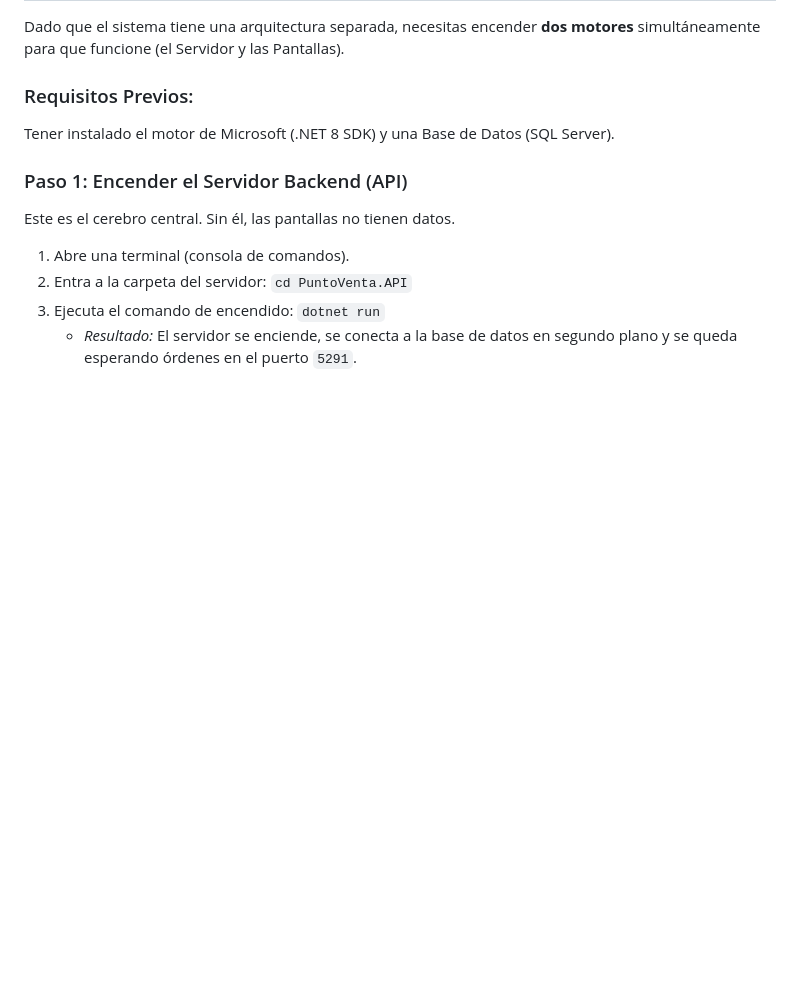
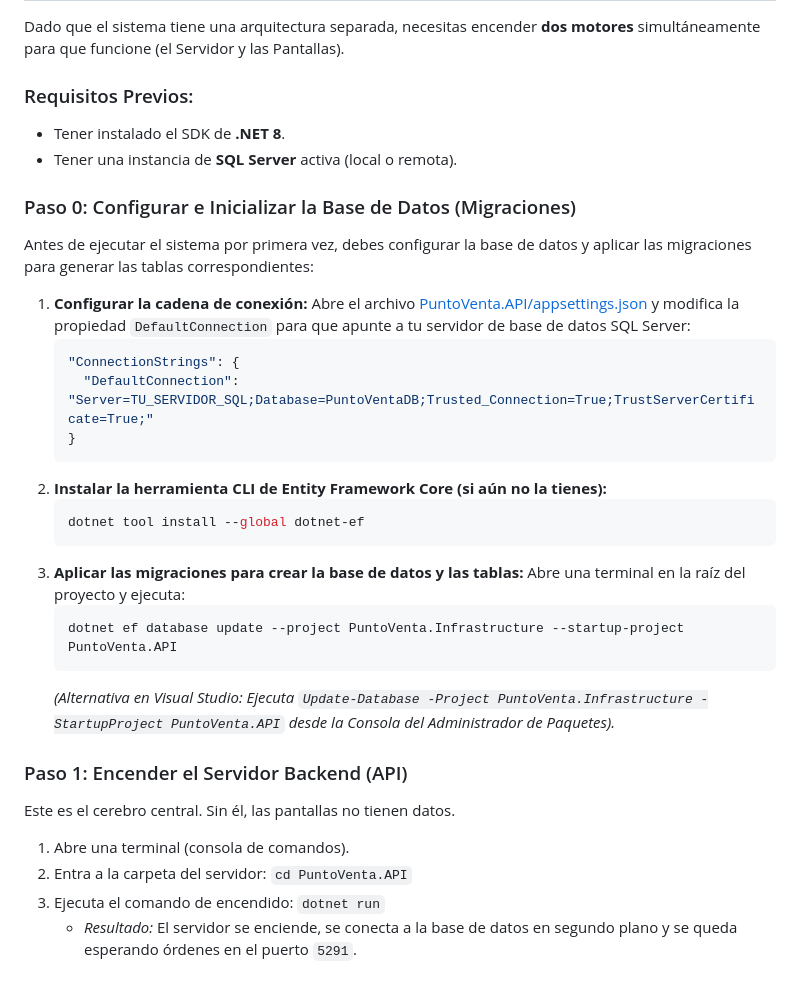
Before and after one commit to CristianDDGA/PuntoDeVentaPT, a Markdown page: README.md, the part around the change. GitHub-like rendering; blank space fills up the shorter version.

Commit message:
Segundo commit

````diff
--- a/README.md
+++ b/README.md
@@ -88,7 +88,29 @@ El código del proyecto no está escrito en un solo archivo gigante, sino que es
 Dado que el sistema tiene una arquitectura separada, necesitas encender **dos motores** simultáneamente para que funcione (el Servidor y las Pantallas).
 
 ### Requisitos Previos:
-Tener instalado el motor de Microsoft (.NET 8 SDK) y una Base de Datos (SQL Server).
+* Tener instalado el SDK de **.NET 8**.
+* Tener una instancia de **SQL Server** activa (local o remota).
+
+### Paso 0: Configurar e Inicializar la Base de Datos (Migraciones)
+Antes de ejecutar el sistema por primera vez, debes configurar la base de datos y aplicar las migraciones para generar las tablas correspondientes:
+
+1. **Configurar la cadena de conexión:**
+   Abre el archivo [PuntoVenta.API/appsettings.json](PuntoVenta.API/appsettings.json) y modifica la propiedad `DefaultConnection` para que apunte a tu servidor de base de datos SQL Server:
+   ```json
+   "ConnectionStrings": {
+     "DefaultConnection": "Server=TU_SERVIDOR_SQL;Database=PuntoVentaDB;Trusted_Connection=True;TrustServerCertificate=True;"
+   }
+   ```
+2. **Instalar la herramienta CLI de Entity Framework Core (si aún no la tienes):**
+   ```bash
+   dotnet tool install --global dotnet-ef
+   ```
+3. **Aplicar las migraciones para crear la base de datos y las tablas:**
+   Abre una terminal en la raíz del proyecto y ejecuta:
+   ```bash
+   dotnet ef database update --project PuntoVenta.Infrastructure --startup-project PuntoVenta.API
+   ```
+   *(Alternativa en Visual Studio: Ejecuta `Update-Database -Project PuntoVenta.Infrastructure -StartupProject PuntoVenta.API` desde la Consola del Administrador de Paquetes).*
 
 ### Paso 1: Encender el Servidor Backend (API)
 Este es el cerebro central. Sin él, las pantallas no tienen datos.
````
